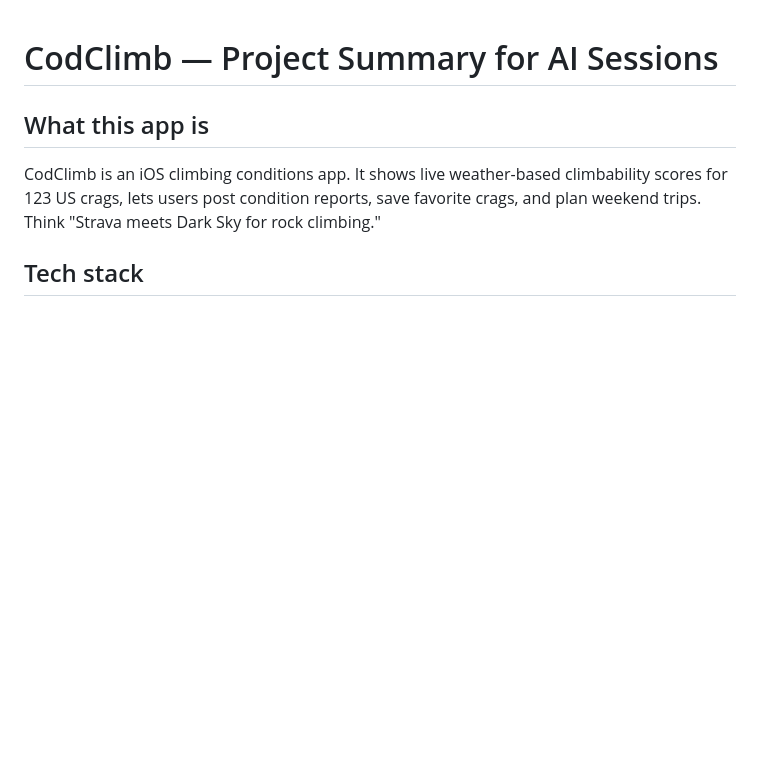
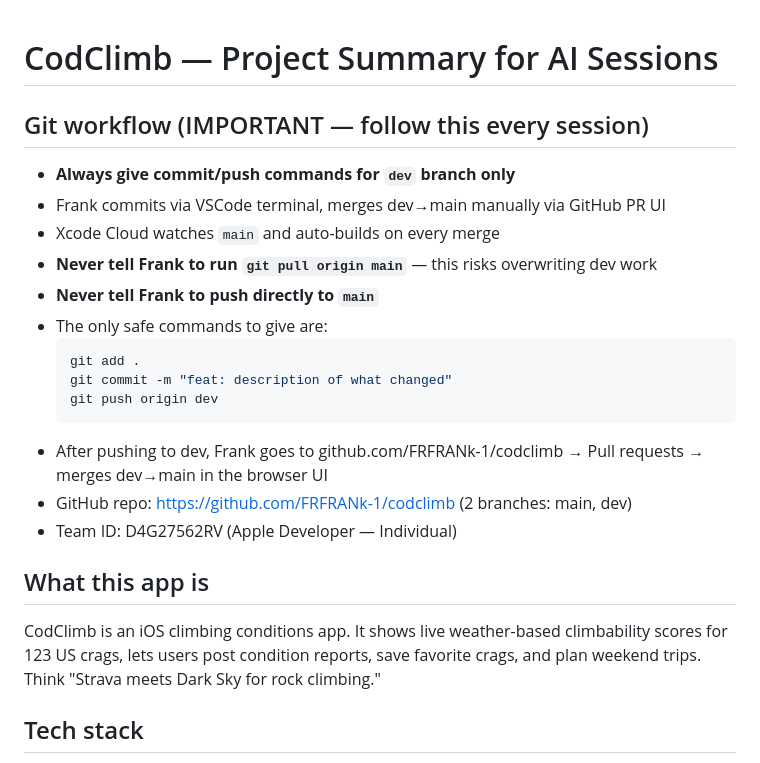
Before and after one commit to FRFRANk-1/codclimb, a Markdown page: CLAUDE.md, the part around the change. Drawn GitHub-style; blank space fills up the shorter version.

Commit message:
docs: add git workflow rules for AI sessions

````diff
--- a/CLAUDE.md
+++ b/CLAUDE.md
@@ -1,4 +1,20 @@
 # CodClimb — Project Summary for AI Sessions
+
+## Git workflow (IMPORTANT — follow this every session)
+- **Always give commit/push commands for `dev` branch only**
+- Frank commits via VSCode terminal, merges dev→main manually via GitHub PR UI
+- Xcode Cloud watches `main` and auto-builds on every merge
+- **Never tell Frank to run `git pull origin main`** — this risks overwriting dev work
+- **Never tell Frank to push directly to `main`**
+- The only safe commands to give are:
+  ```bash
+  git add .
+  git commit -m "feat: description of what changed"
+  git push origin dev
+  ```
+- After pushing to dev, Frank goes to github.com/FRFRANk-1/codclimb → Pull requests → merges dev→main in the browser UI
+- GitHub repo: https://github.com/FRFRANk-1/codclimb (2 branches: main, dev)
+- Team ID: D4G27562RV (Apple Developer — Individual)
 
 ## What this app is
 CodClimb is an iOS climbing conditions app. It shows live weather-based climbability scores for 123 US crags, lets users post condition reports, save favorite crags, and plan weekend trips. Think "Strava meets Dark Sky for rock climbing."
````
